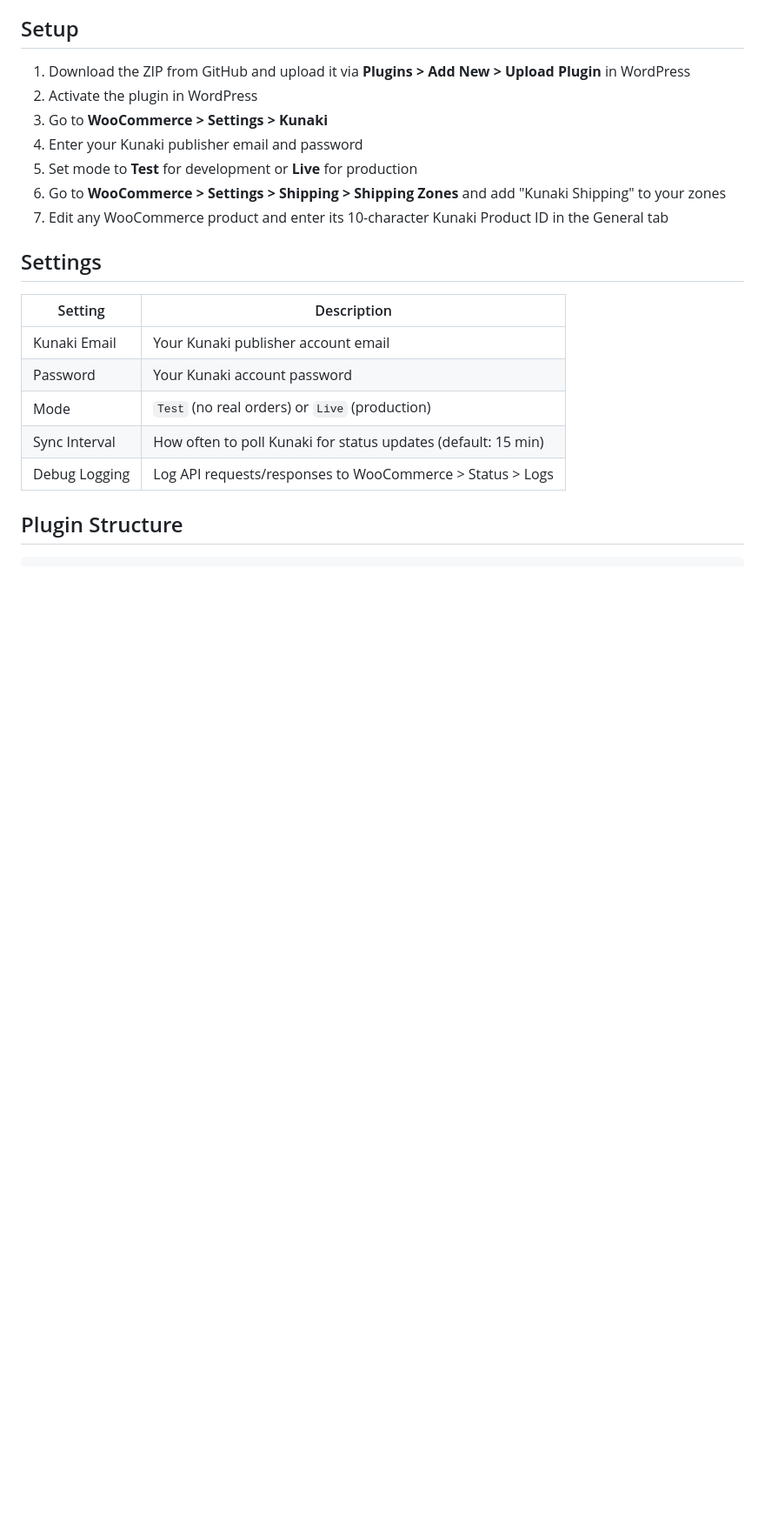
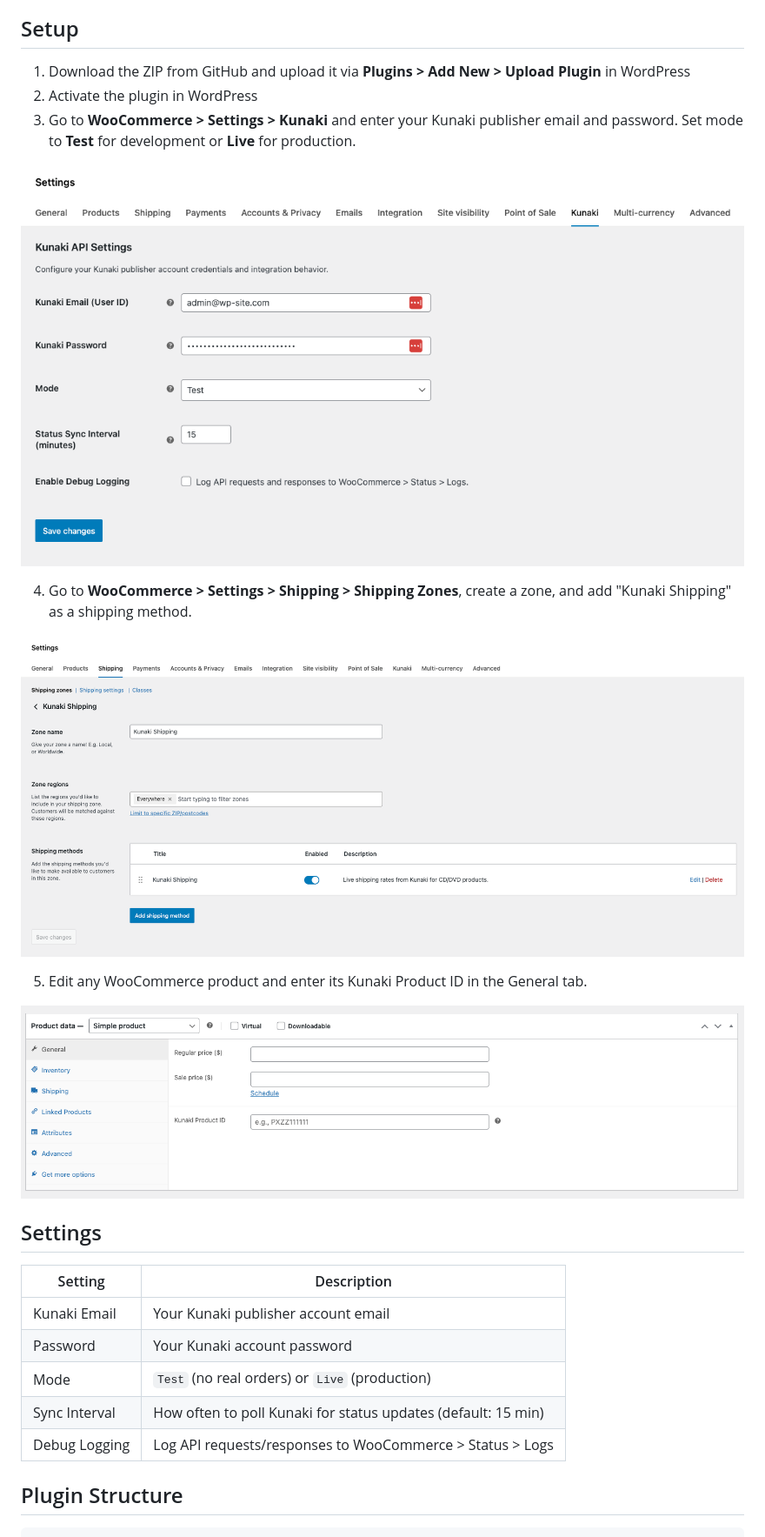
Before and after one commit to nickmendoza/kunaki-woocommerce, a Markdown page: README.md, the part around the change. Shown at 87% size. Rendered like a GitHub page; pictures changed too: assets/screenshots/settings.png (added), assets/screenshots/shipping.png (added), assets/screenshots/simple-product.png (added); blank space fills up the shorter version.

Commit message:
Add setup screenshots to README

```diff
--- a/README.md
+++ b/README.md
@@ -20,11 +20,17 @@ A WooCommerce plugin that integrates with the [Kunaki XML API](https://kunaki.co
 
 1. Download the ZIP from GitHub and upload it via **Plugins > Add New > Upload Plugin** in WordPress
 2. Activate the plugin in WordPress
-3. Go to **WooCommerce > Settings > Kunaki**
-4. Enter your Kunaki publisher email and password
-5. Set mode to **Test** for development or **Live** for production
-6. Go to **WooCommerce > Settings > Shipping > Shipping Zones** and add "Kunaki Shipping" to your zones
-7. Edit any WooCommerce product and enter its 10-character Kunaki Product ID in the General tab
+3. Go to **WooCommerce > Settings > Kunaki** and enter your Kunaki publisher email and password. Set mode to **Test** for development or **Live** for production.
+
+![Kunaki API Settings](assets/screenshots/settings.png)
+
+4. Go to **WooCommerce > Settings > Shipping > Shipping Zones**, create a zone, and add "Kunaki Shipping" as a shipping method.
+
+![Shipping Zone Setup](assets/screenshots/shipping.png)
+
+5. Edit any WooCommerce product and enter its Kunaki Product ID in the General tab.
+
+![Product Kunaki ID](assets/screenshots/simple-product.png)
 
 ## Settings
 
```
